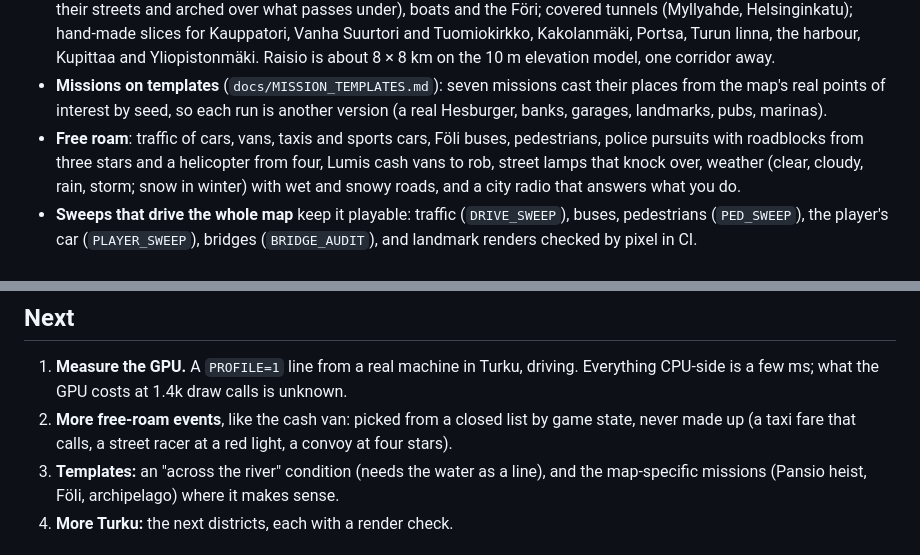
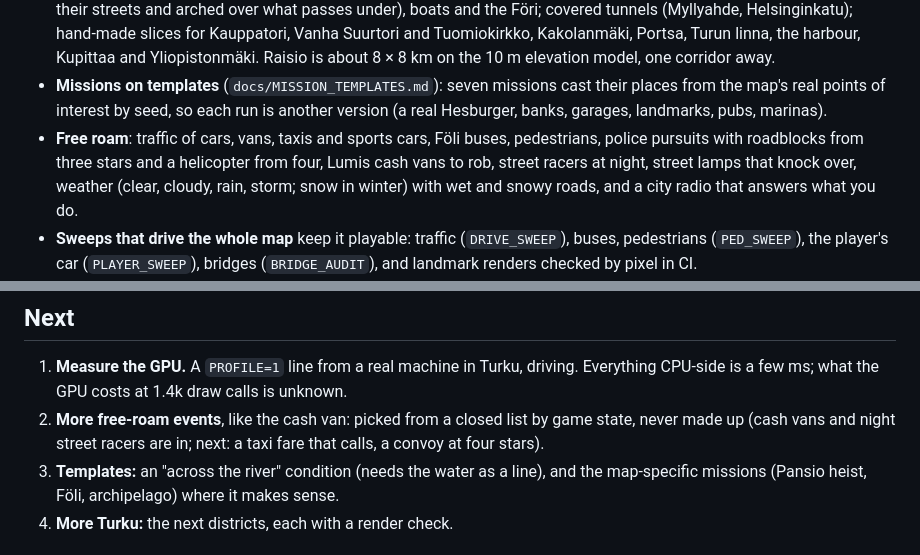
Before and after one commit to olivermikkola/3D-auto, a Markdown page: docs/ROADMAP.md, 2 parts joined by grey strips. Rendered like a GitHub page.

Commit message:
Roadmap: street racers
Co-Authored-By: Claude Opus 5.5 <noreply@anthropic.com>

```diff
--- a/docs/ROADMAP.md
+++ b/docs/ROADMAP.md
@@ -33,7 +33,7 @@ and `game/lib/roadnet.lua`. Raisio-only facts belong in `game/maps/raisio*.lua`.
   from the map's real points of interest by seed, so each run is another version (a real
   Hesburger, banks, garages, landmarks, pubs, marinas).
 - **Free roam**: traffic of cars, vans, taxis and sports cars, Föli buses, pedestrians, police pursuits with roadblocks from three
-  stars and a helicopter from four, Lumis cash vans to rob, street lamps that knock over, weather (clear, cloudy, rain,
+  stars and a helicopter from four, Lumis cash vans to rob, street racers at night, street lamps that knock over, weather (clear, cloudy, rain,
   storm; snow in winter) with wet and snowy roads, and a city radio that answers what you do.
 - **Sweeps that drive the whole map** keep it playable: traffic (`DRIVE_SWEEP`), buses,
   pedestrians (`PED_SWEEP`), the player's car (`PLAYER_SWEEP`), bridges (`BRIDGE_AUDIT`), and
@@ -56,8 +56,8 @@ and `game/lib/roadnet.lua`. Raisio-only facts belong in `game/maps/raisio*.lua`.
 1. **Measure the GPU.** A `PROFILE=1` line from a real machine in Turku, driving. Everything
    CPU-side is a few ms; what the GPU costs at 1.4k draw calls is unknown.
 2. **More free-roam events**, like the cash van: picked from a closed list by game state,
-   never made up (a taxi fare that calls, a street racer at a red light, a convoy at four
-   stars).
+   never made up (cash vans and night street racers are in; next: a taxi fare that calls,
+   a convoy at four stars).
 3. **Templates:** an "across the river" condition (needs the water as a line), and the
    map-specific missions (Pansio heist, Föli, archipelago) where it makes sense.
 4. **More Turku:** the next districts, each with a render check.
```
